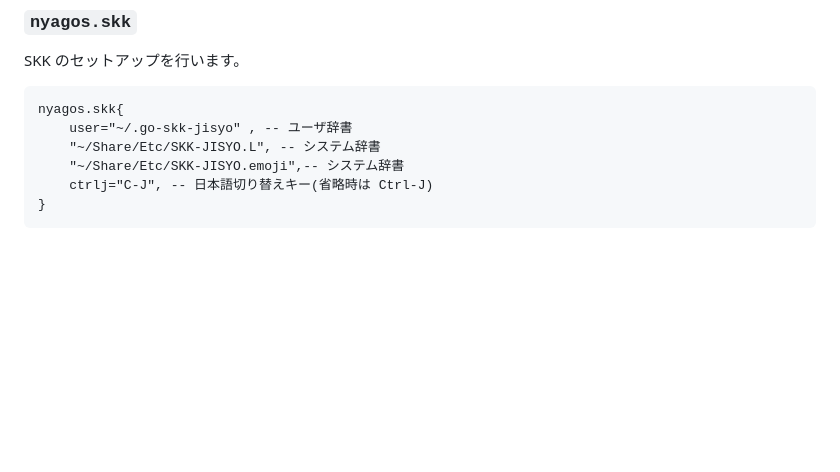
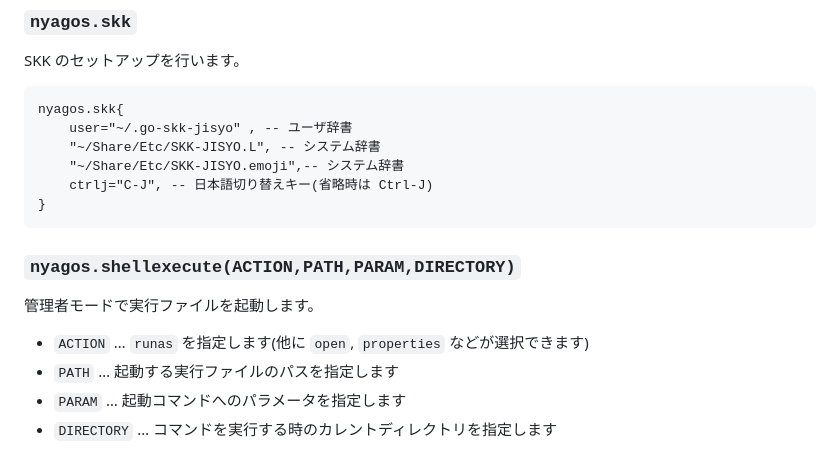
Before and after one commit to nyaosorg/nyagos, a Markdown page: docs/07-LuaFunctions_ja.md, the part around the change. GitHub-like rendering; blank space fills up the shorter version.

Commit message:
docs/07-LuaFunctions_*.md: wrote about `nyagos.shellexecute`

````diff
--- a/docs/07-LuaFunctions_ja.md
+++ b/docs/07-LuaFunctions_ja.md
@@ -495,4 +495,13 @@ nyagos.skk{
 }
 ```
 
+### `nyagos.shellexecute(ACTION,PATH,PARAM,DIRECTORY)`
+
+管理者モードで実行ファイルを起動します。
+
+- `ACTION` … `runas` を指定します(他に `open`, `properties` などが選択できます)
+- `PATH` … 起動する実行ファイルのパスを指定します
+- `PARAM` … 起動コマンドへのパラメータを指定します
+- `DIRECTORY` … コマンドを実行する時のカレントディレクトリを指定します
+
 <!-- set:fenc=utf8: -->
````
Also changed, not shown: docs/07-LuaFunctions_en.md (+11 -0 lines).
